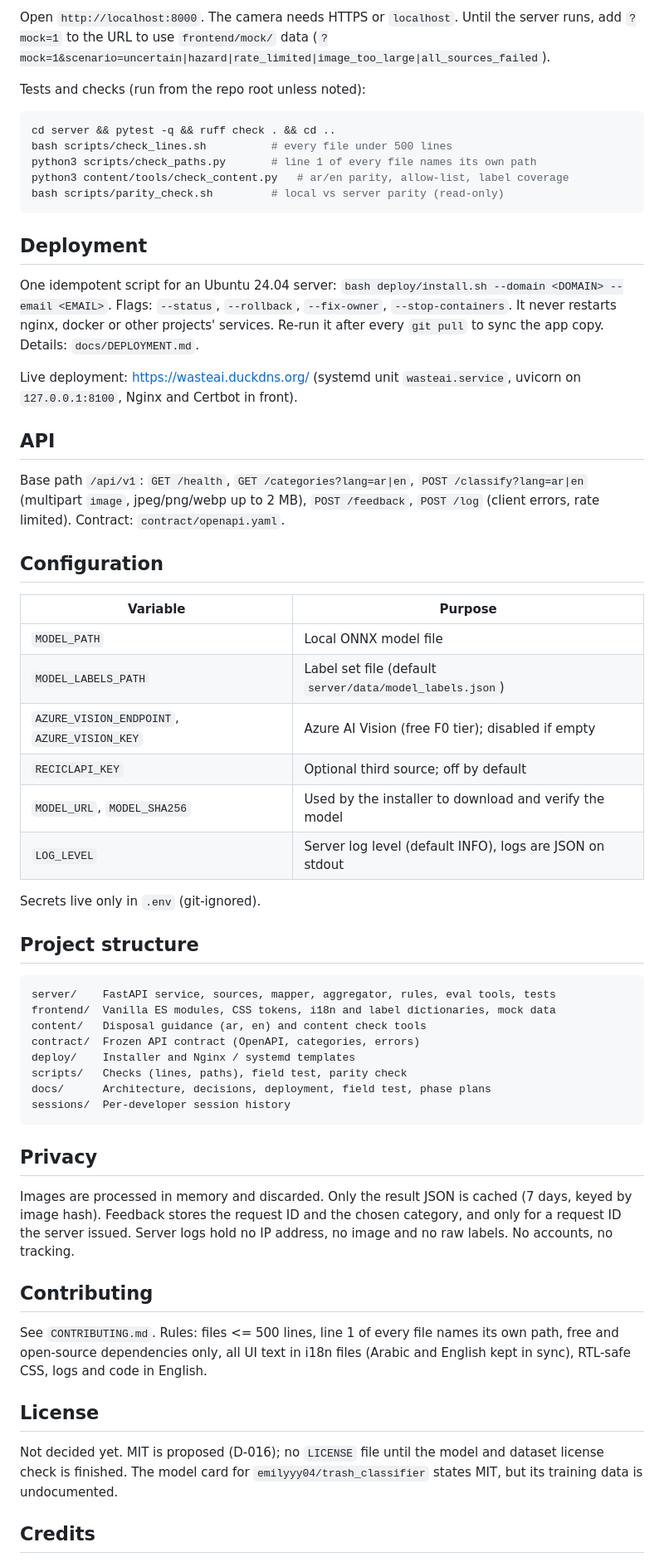
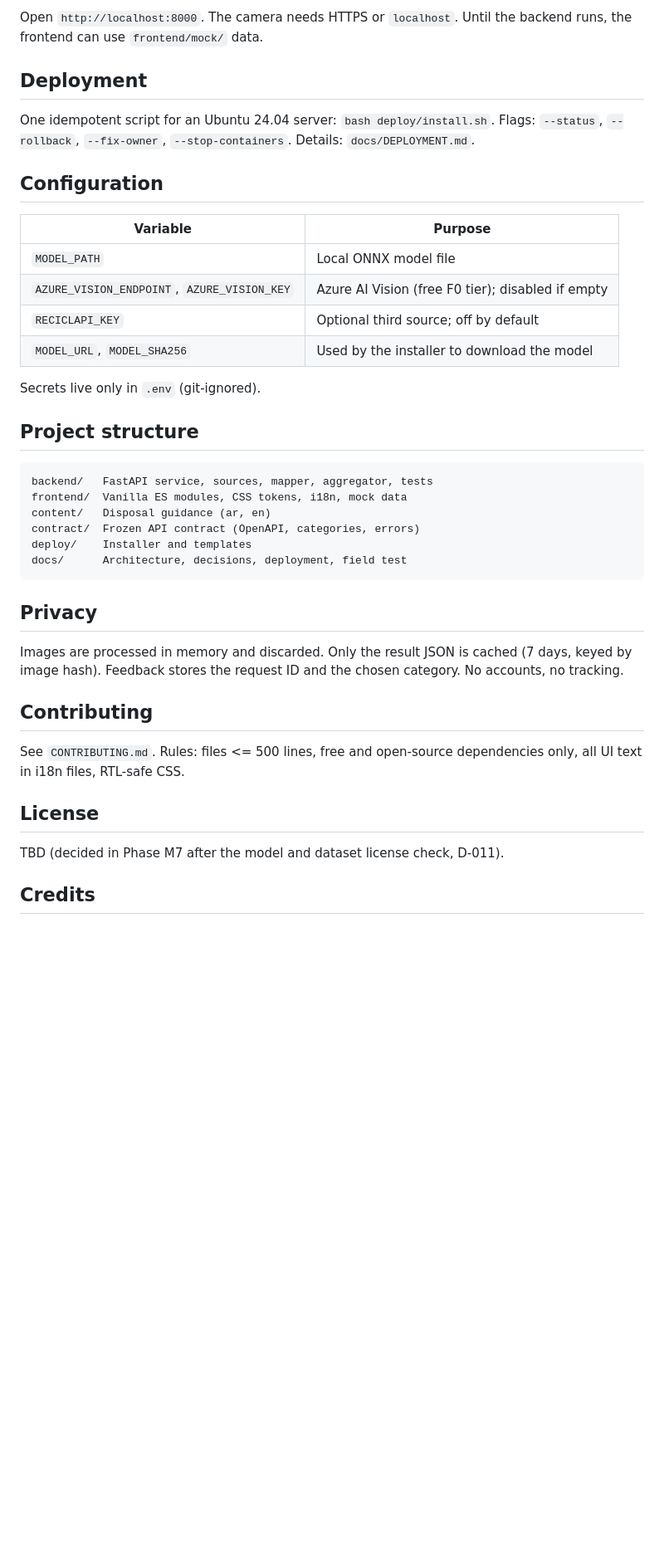
Before and after one commit to AliHaider704/WasteAI, a Markdown page: README.md, the part around one of its changes. Shown at 83% size. Rendered like a GitHub page; blank space fills up the shorter version.

````diff
--- a/README.md
+++ b/README.md
@@ -62,54 +49,36 @@ cd frontend && python3 -m http.server 8000
 ```
-Open `http://localhost:8000`. The camera needs HTTPS or `localhost`. Until the server runs, add `?mock=1` to the URL to use `frontend/mock/` data (`?mock=1&scenario=uncertain|hazard|rate_limited|image_too_large|all_sources_failed`).
-
-Tests and checks (run from the repo root unless noted):
-```bash
-cd server && pytest -q && ruff check . && cd ..
-bash scripts/check_lines.sh          # every file under 500 lines
-python3 scripts/check_paths.py       # line 1 of every file names its own path
-python3 content/tools/check_content.py   # ar/en parity, allow-list, label coverage
-bash scripts/parity_check.sh         # local vs server parity (read-only)
-```
+Open `http://localhost:8000`. The camera needs HTTPS or `localhost`. Until the backend runs, the frontend can use `frontend/mock/` data.
 
 ## Deployment
-One idempotent script for an Ubuntu 24.04 server: `bash deploy/install.sh --domain <DOMAIN> --email <EMAIL>`. Flags: `--status`, `--rollback`, `--fix-owner`, `--stop-containers`. It never restarts nginx, docker or other projects' services. Re-run it after every `git pull` to sync the app copy. Details: `docs/DEPLOYMENT.md`.
-
-Live deployment: https://wasteai.duckdns.org/ (systemd unit `wasteai.service`, uvicorn on `127.0.0.1:8100`, Nginx and Certbot in front).
-
-## API
-Base path `/api/v1`: `GET /health`, `GET /categories?lang=ar|en`, `POST /classify?lang=ar|en` (multipart `image`, jpeg/png/webp up to 2 MB), `POST /feedback`, `POST /log` (client errors, rate limited). Contract: `contract/openapi.yaml`.
+One idempotent script for an Ubuntu 24.04 server: `bash deploy/install.sh`. Flags: `--status`, `--rollback`, `--fix-owner`, `--stop-containers`. Details: `docs/DEPLOYMENT.md`.
 
 ## Configuration
 | Variable | Purpose |
 |---|---|
 | `MODEL_PATH` | Local ONNX model file |
-| `MODEL_LABELS_PATH` | Label set file (default `server/data/model_labels.json`) |
 | `AZURE_VISION_ENDPOINT`, `AZURE_VISION_KEY` | Azure AI Vision (free F0 tier); disabled if empty |
 | `RECICLAPI_KEY` | Optional third source; off by default |
-| `MODEL_URL`, `MODEL_SHA256` | Used by the installer to download and verify the model |
-| `LOG_LEVEL` | Server log level (default INFO), logs are JSON on stdout |
+| `MODEL_URL`, `MODEL_SHA256` | Used by the installer to download the model |
 
 Secrets live only in `.env` (git-ignored).
 
 ## Project structure
 ```
-server/    FastAPI service, sources, mapper, aggregator, rules, eval tools, tests
-frontend/  Vanilla ES modules, CSS tokens, i18n and label dictionaries, mock data
-content/   Disposal guidance (ar, en) and content check tools
+backend/   FastAPI service, sources, mapper, aggregator, tests
+frontend/  Vanilla ES modules, CSS tokens, i18n, mock data
+content/   Disposal guidance (ar, en)
 contract/  Frozen API contract (OpenAPI, categories, errors)
-deploy/    Installer and Nginx / systemd templates
-scripts/   Checks (lines, paths), field test, parity check
-docs/      Architecture, decisions, deployment, field test, phase plans
-sessions/  Per-developer session history
+deploy/    Installer and templates
+docs/      Architecture, decisions, deployment, field test
 ```
 
 ## Privacy
-Images are processed in memory and discarded. Only the result JSON is cached (7 days, keyed by image hash). Feedback stores the request ID and the chosen category, and only for a request ID the server issued. Server logs hold no IP address, no image and no raw labels. No accounts, no tracking.
+Images are processed in memory and discarded. Only the result JSON is cached (7 days, keyed by image hash). Feedback stores the request ID and the chosen category. No accounts, no tracking.
 
 ## Contributing
-See `CONTRIBUTING.md`. Rules: files <= 500 lines, line 1 of every file names its own path, free and open-source dependencies only, all UI text in i18n files (Arabic and English kept in sync), RTL-safe CSS, logs and code in English.
+See `CONTRIBUTING.md`. Rules: files <= 500 lines, free and open-source dependencies only, all UI text in i18n files, RTL-safe CSS.
 
 ## License
-Not decided yet. MIT is proposed (D-016); no `LICENSE` file until the model and dataset license check is finished. The model card for `emilyyy04/trash_classifier` states MIT, but its training data is undocumented.
+TBD (decided in Phase M7 after the model and dataset license check, D-011).
 
 ## Credits
````
Also changed, not shown: other parts of README.md (+16 -29 lines).
